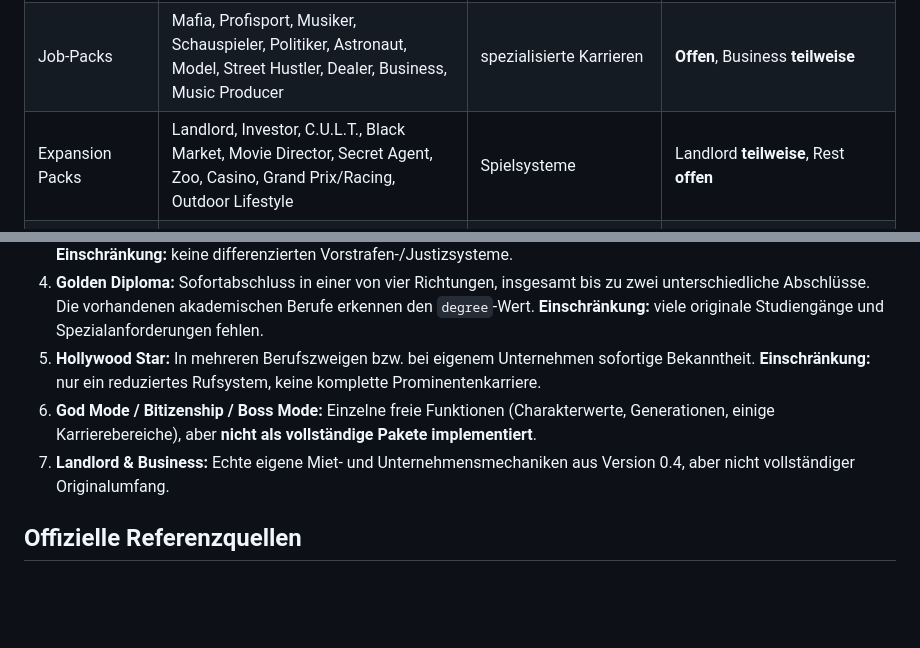
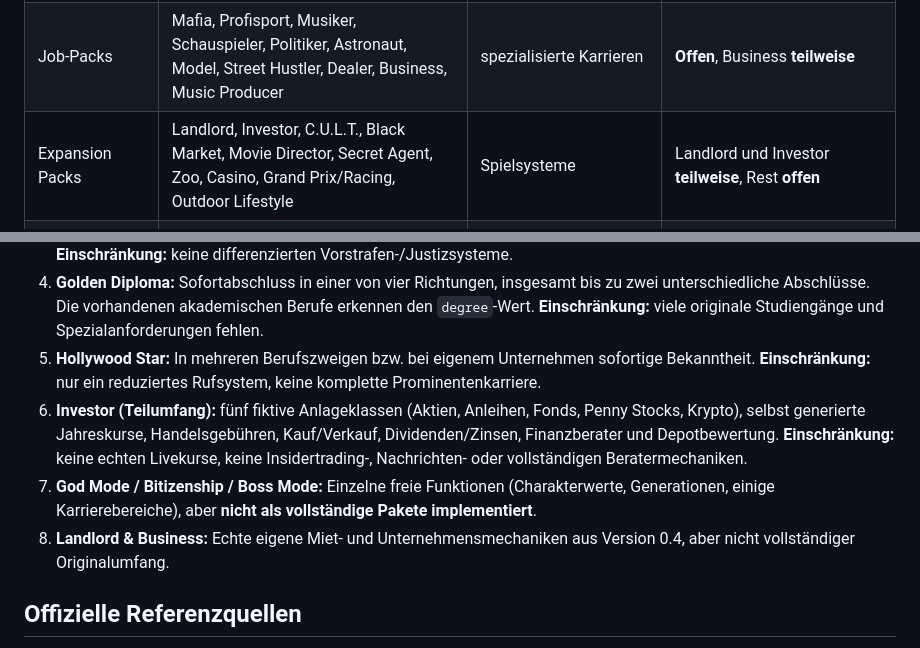
Before and after one commit to testlearnernord/LifeSimulator-Complete, a Markdown page: docs/PREMIUM_INVENTORY.md, 2 parts joined by grey strips. Rendered like a GitHub page; blank space fills up the shorter version.

Commit message:
docs: record partial playable Investor DLC and remaining mechanics in docs/PREMIUM_INVENTORY.md

```diff
--- a/docs/PREMIUM_INVENTORY.md
+++ b/docs/PREMIUM_INVENTORY.md
@@ -19,7 +19,7 @@ Der App Store listet nur einen Teil der In-App-Käufe (die angezeigten Angebote
 |---|---|---|---|
 | Basispremium | Bitizenship, God Mode, Bitizenship+God Mode, Boss Mode | dauerhaft | **Teilweise**: Eigene lokale Spielstände, Charakterattribute, keine Werbung, einige berufliche Systeme |
 | Job-Packs | Mafia, Profisport, Musiker, Schauspieler, Politiker, Astronaut, Model, Street Hustler, Dealer, Business, Music Producer | spezialisierte Karrieren | **Offen**, Business **teilweise** |
-| Expansion Packs | Landlord, Investor, C.U.L.T., Black Market, Movie Director, Secret Agent, Zoo, Casino, Grand Prix/Racing, Outdoor Lifestyle | Spielsysteme | Landlord **teilweise**, Rest **offen** |
+| Expansion Packs | Landlord, Investor, C.U.L.T., Black Market, Movie Director, Secret Agent, Zoo, Casino, Grand Prix/Racing, Outdoor Lifestyle | Spielsysteme | Landlord und Investor **teilweise**, Rest **offen** |
 | Items | Golden Pacifier, Get Out of Jail Free Card, Hollywood Star, Assassin's Blade, Golden Passport, Promiscuity Potion, Golden Diploma, Golden Piggy Bank, Golden Resume, Friendship Bracelet | permanente/spezielle Gegenstände | **Eigene spielbare Funktionen:** Pacifier, Jail Card, Hollywood Star, Diploma. Rest **offen** |
 | Verschiedenes | Time Machine, Ultimate Fighter Mode, Challenge Vault, Luxury Lifestyle, BitPass/Seasons (historisch) | Modi und Sammlungen | Time Machine **spielbar**; weitere offen; Seasons offiziell eingestellt |
 
@@ -30,8 +30,9 @@ Der App Store listet nur einen Teil der In-App-Käufe (die angezeigten Angebote
 3. **Get Out of Jail Free Card:** Bei Haft sofortige Entlassung und Löschung des vereinfachten Strafregisters. **Einschränkung:** keine differenzierten Vorstrafen-/Justizsysteme.
 4. **Golden Diploma:** Sofortabschluss in einer von vier Richtungen, insgesamt bis zu zwei unterschiedliche Abschlüsse. Die vorhandenen akademischen Berufe erkennen den `degree`-Wert. **Einschränkung:** viele originale Studiengänge und Spezialanforderungen fehlen.
 5. **Hollywood Star:** In mehreren Berufszweigen bzw. bei eigenem Unternehmen sofortige Bekanntheit. **Einschränkung:** nur ein reduziertes Rufsystem, keine komplette Prominentenkarriere.
-6. **God Mode / Bitizenship / Boss Mode:** Einzelne freie Funktionen (Charakterwerte, Generationen, einige Karrierebereiche), aber **nicht als vollständige Pakete implementiert**.
-7. **Landlord & Business:** Echte eigene Miet- und Unternehmensmechaniken aus Version 0.4, aber nicht vollständiger Originalumfang.
+6. **Investor (Teilumfang):** fünf fiktive Anlageklassen (Aktien, Anleihen, Fonds, Penny Stocks, Krypto), selbst generierte Jahreskurse, Handelsgebühren, Kauf/Verkauf, Dividenden/Zinsen, Finanzberater und Depotbewertung. **Einschränkung:** keine echten Livekurse, keine Insidertrading-, Nachrichten- oder vollständigen Beratermechaniken.
+7. **God Mode / Bitizenship / Boss Mode:** Einzelne freie Funktionen (Charakterwerte, Generationen, einige Karrierebereiche), aber **nicht als vollständige Pakete implementiert**.
+8. **Landlord & Business:** Echte eigene Miet- und Unternehmensmechaniken aus Version 0.4, aber nicht vollständiger Originalumfang.
 
 ## Offizielle Referenzquellen
 
```
